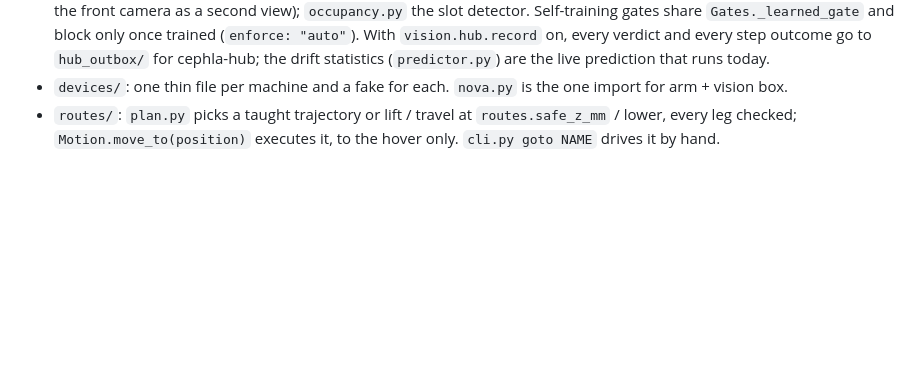
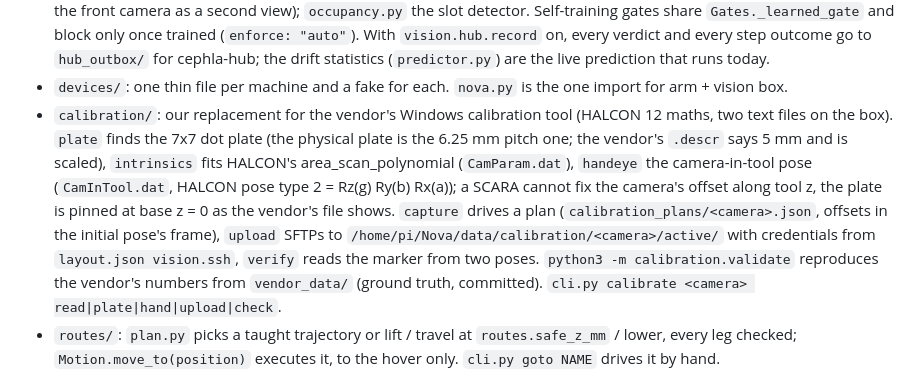
Before and after one commit to maragall/hcs-workcell, a Markdown page: CLAUDE.md, the part around the change. Rendered like a GitHub page; blank space fills up the shorter version.

Commit message:
docs: the calibration package in CLAUDE.md
Co-Authored-By: Claude Fable 5.1 <noreply@anthropic.com>

```diff
--- a/CLAUDE.md
+++ b/CLAUDE.md
@@ -22,6 +22,14 @@ Four packages plus the main loop. Each box calls only the boxes below it; `perce
   and block only once trained (`enforce: "auto"`). With `vision.hub.record` on, every verdict and every step outcome go
   to `hub_outbox/` for cephla-hub; the drift statistics (`predictor.py`) are the live prediction that runs today.
 - `devices/`: one thin file per machine and a fake for each. `nova.py` is the one import for arm + vision box.
+- `calibration/`: our replacement for the vendor's Windows calibration tool (HALCON 12 maths, two text files on the
+  box). `plate` finds the 7x7 dot plate (the physical plate is the 6.25 mm pitch one; the vendor's `.descr` says 5 mm and
+  is scaled), `intrinsics` fits HALCON's area_scan_polynomial (`CamParam.dat`), `handeye` the camera-in-tool pose
+  (`CamInTool.dat`, HALCON pose type 2 = Rz(g) Ry(b) Rx(a)); a SCARA cannot fix the camera's offset along tool z, the plate
+  is pinned at base z = 0 as the vendor's file shows. `capture` drives a plan (`calibration_plans/<camera>.json`, offsets in
+  the initial pose's frame), `upload` SFTPs to `/home/pi/Nova/data/calibration/<camera>/active/` with credentials from
+  `layout.json vision.ssh`, `verify` reads the marker from two poses. `python3 -m calibration.validate` reproduces the
+  vendor's numbers from `vendor_data/` (ground truth, committed). `cli.py calibrate <camera> read|plate|hand|upload|check`.
 - `routes/`: `plan.py` picks a taught trajectory or lift / travel at `routes.safe_z_mm` / lower, every leg checked;
   `Motion.move_to(position)` executes it, to the hover only. `cli.py goto NAME` drives it by hand.
 
```
